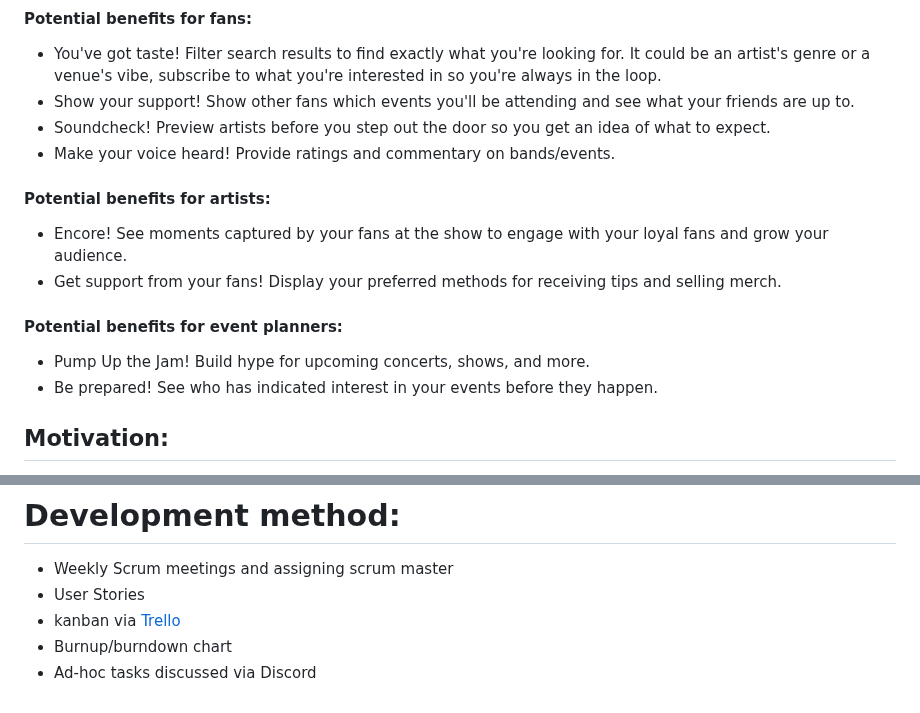
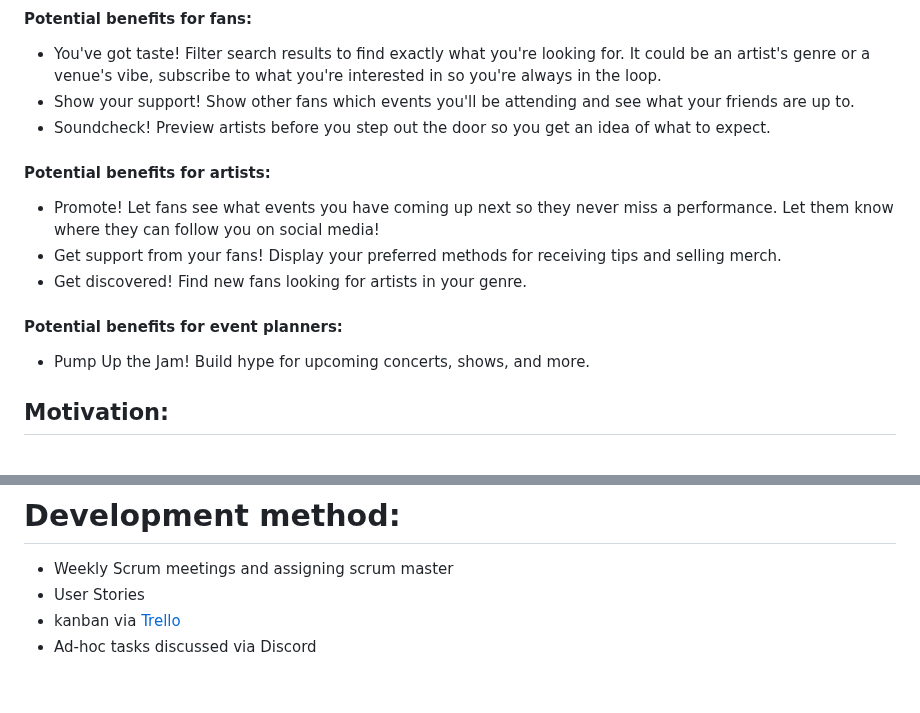
Before and after one commit to leonorae/HereItIs, a Markdown page: README.md, 2 parts joined by grey strips. GitHub-like rendering.

Commit message:
Update README.md
Removed some references to not-doing features and replaced them with descriptions of features that will be completed. Removed reference to burndown/up chart.

```diff
--- a/README.md
+++ b/README.md
@@ -23,15 +23,14 @@ HereItIs is the goto place _online_ to connect with your local music scene _offl
 - You've got taste! Filter search results to find exactly what you're looking for. It could be an artist's genre or a venue's vibe, subscribe to what you're interested in so you're always in the loop.
 - Show your support! Show other fans which events you'll be attending and see what your friends are up to.
 - Soundcheck! Preview artists before you step out the door so you get an idea of what to expect.
-- Make your voice heard! Provide ratings and commentary on bands/events.
 
 #### Potential benefits for artists:
-- Encore! See moments captured by your fans at the show to engage with your loyal fans and grow your audience.
+- Promote! Let fans see what events you have coming up next so they never miss a performance. Let them know where they can follow you on social media!
 - Get support from your fans! Display your preferred methods for receiving tips and selling merch.
+- Get discovered! Find new fans looking for artists in your genre.
 
 #### Potential benefits for event planners:
 - Pump Up the Jam! Build hype for upcoming concerts, shows, and more.
-- Be prepared! See who has indicated interest in your events before they happen.
 
 ## Motivation:
 Many of us are involved in local music scenes, which often have events organized on various social media websites. These are spread out across platforms and disorganized, relying on communication between individuals. Present solutions like Resident Advisor or Dice only capture a small slice of local scenes, and in the case of Resident Advisor, do not allow users to filter by music genre. Furthermore, Resident Advisor offers limited features to assist in organizing and managing events. We want to fill-in the gaps where we can to help our local scenes grow!
@@ -52,5 +51,4 @@ Many of us are involved in local music scenes, which often have events organized
 - Weekly Scrum meetings and assigning scrum master
 - User Stories
 - kanban via [Trello](https://trello.com/invite/b/66ee14f2ebb2bed462a868ac/ATTI55abcb1be45640ce0b7573874bbff32f36463F4F/wizardteam)
-- Burnup/burndown chart
 - Ad-hoc tasks discussed via Discord
```
